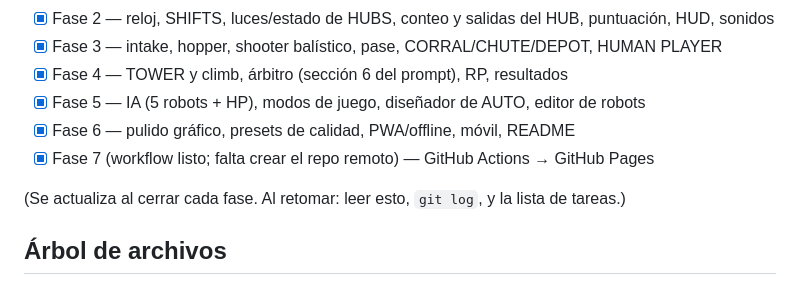
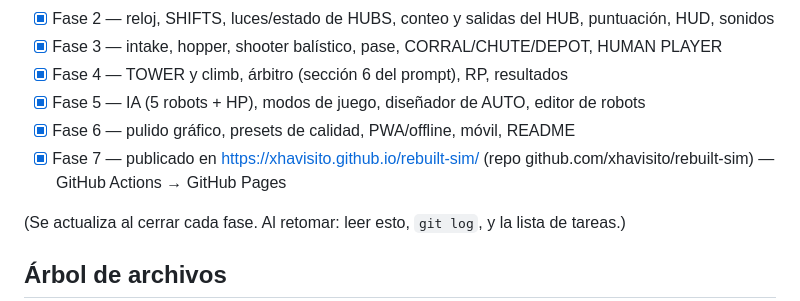
Before and after one commit to xhavisito/rebuilt-sim, a Markdown page: docs/PLAN.md, the part around the change. GitHub-like rendering.

Commit message:
docs: URL publicada en PLAN.md
Co-Authored-By: Claude Opus 5.5 <noreply@anthropic.com>

```diff
--- a/docs/PLAN.md
+++ b/docs/PLAN.md
@@ -12,7 +12,7 @@ jugable con táctil, teclado/mouse y gamepad en celular, tablet y PC.
 - [x] Fase 4 — TOWER y climb, árbitro (sección 6 del prompt), RP, resultados
 - [x] Fase 5 — IA (5 robots + HP), modos de juego, diseñador de AUTO, editor de robots
 - [x] Fase 6 — pulido gráfico, presets de calidad, PWA/offline, móvil, README
-- [x] Fase 7 (workflow listo; falta crear el repo remoto) — GitHub Actions → GitHub Pages
+- [x] Fase 7 — publicado en https://xhavisito.github.io/rebuilt-sim/ (repo github.com/xhavisito/rebuilt-sim) — GitHub Actions → GitHub Pages
 
 (Se actualiza al cerrar cada fase. Al retomar: leer esto, `git log`, y la lista de tareas.)
 
```
